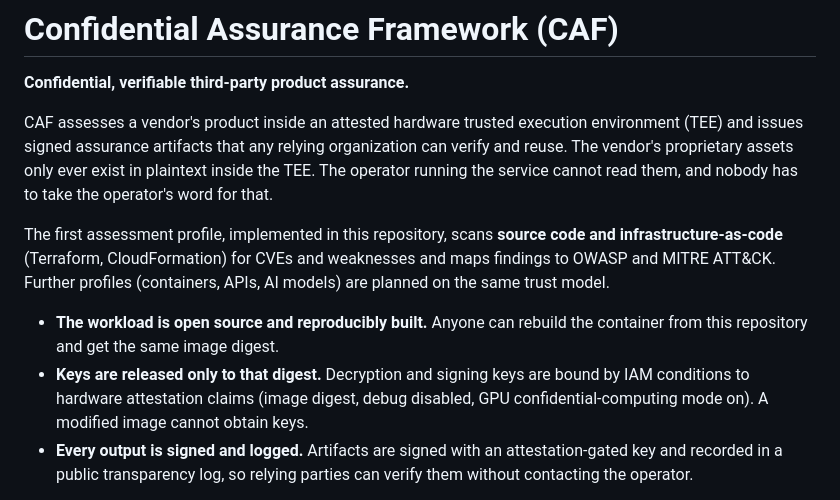
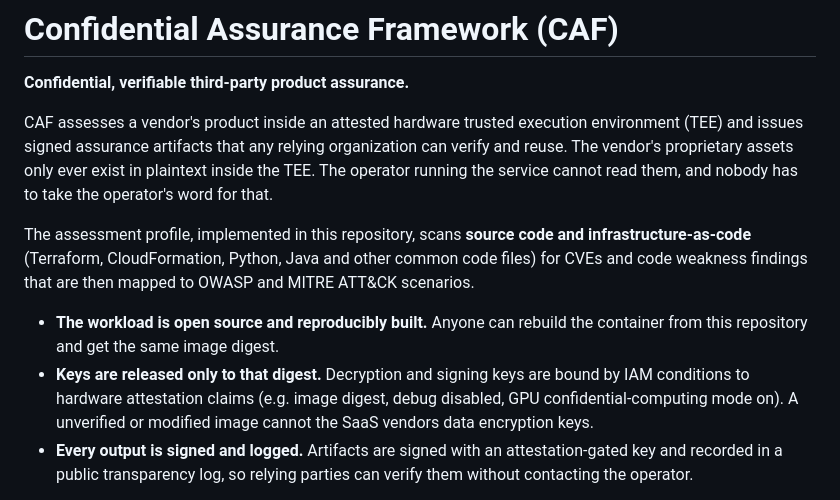
Before and after one commit to confidential-assurance/confidential-assurance-framework, a Markdown page: README.md, the part around the change. Drawn GitHub-style.

```diff
--- a/README.md
+++ b/README.md
@@ -7,15 +7,14 @@ assurance artifacts that any relying organization can verify and reuse. The vend
 exist in plaintext inside the TEE. The operator running the service cannot read them, and nobody has to take the
 operator's word for that.
 
-The first assessment profile, implemented in this repository, scans **source code and infrastructure-as-code**
-(Terraform, CloudFormation) for CVEs and weaknesses and maps findings to OWASP and MITRE ATT&CK. Further profiles
-(containers, APIs, AI models) are planned on the same trust model.
+The assessment profile, implemented in this repository, scans **source code and infrastructure-as-code**
+(Terraform, CloudFormation, Python, Java and other common code files) for CVEs and code weakness findings that are then mapped to OWASP and MITRE ATT&CK scenarios.
 
 - **The workload is open source and reproducibly built.** Anyone can rebuild the container from this repository
   and get the same image digest.
 - **Keys are released only to that digest.** Decryption and signing keys are bound by IAM conditions to
-  hardware attestation claims (image digest, debug disabled, GPU confidential-computing mode on). A modified
-  image cannot obtain keys.
+  hardware attestation claims (e.g. image digest, debug disabled, GPU confidential-computing mode on). A unverified or modified
+  image cannot the SaaS vendors data encryption keys.
 - **Every output is signed and logged.** Artifacts are signed with an attestation-gated key and recorded in a
   public transparency log, so relying parties can verify them without contacting the operator.
 
```
